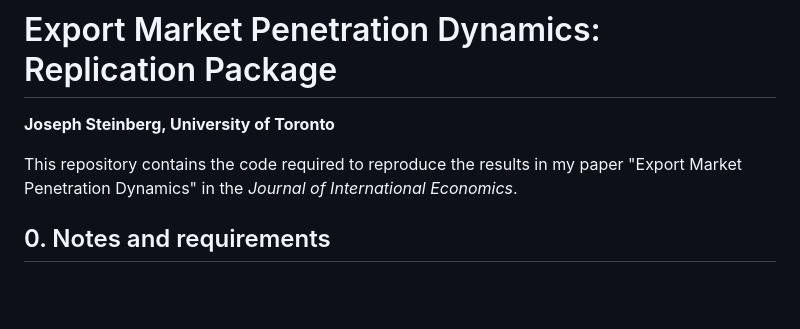
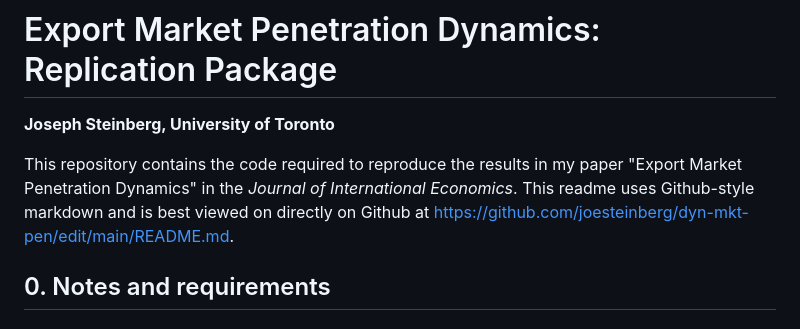
Before and after one commit to joesteinberg/dyn-mkt-pen, a Markdown page: README.md, the part around the change. Drawn GitHub-style; blank space fills up the shorter version.

```diff
--- a/README.md
+++ b/README.md
@@ -1,7 +1,7 @@
 # Export Market Penetration Dynamics: Replication Package
 **Joseph Steinberg, University of Toronto**
 
-This repository contains the code required to reproduce the results in my paper "Export Market Penetration Dynamics" in the *Journal of International Economics*.
+This repository contains the code required to reproduce the results in my paper "Export Market Penetration Dynamics" in the *Journal of International Economics*. This readme uses Github-style markdown and is best viewed on directly on Github at https://github.com/joesteinberg/dyn-mkt-pen/edit/main/README.md.
 
 ## 0. Notes and requirements ##
 
```
